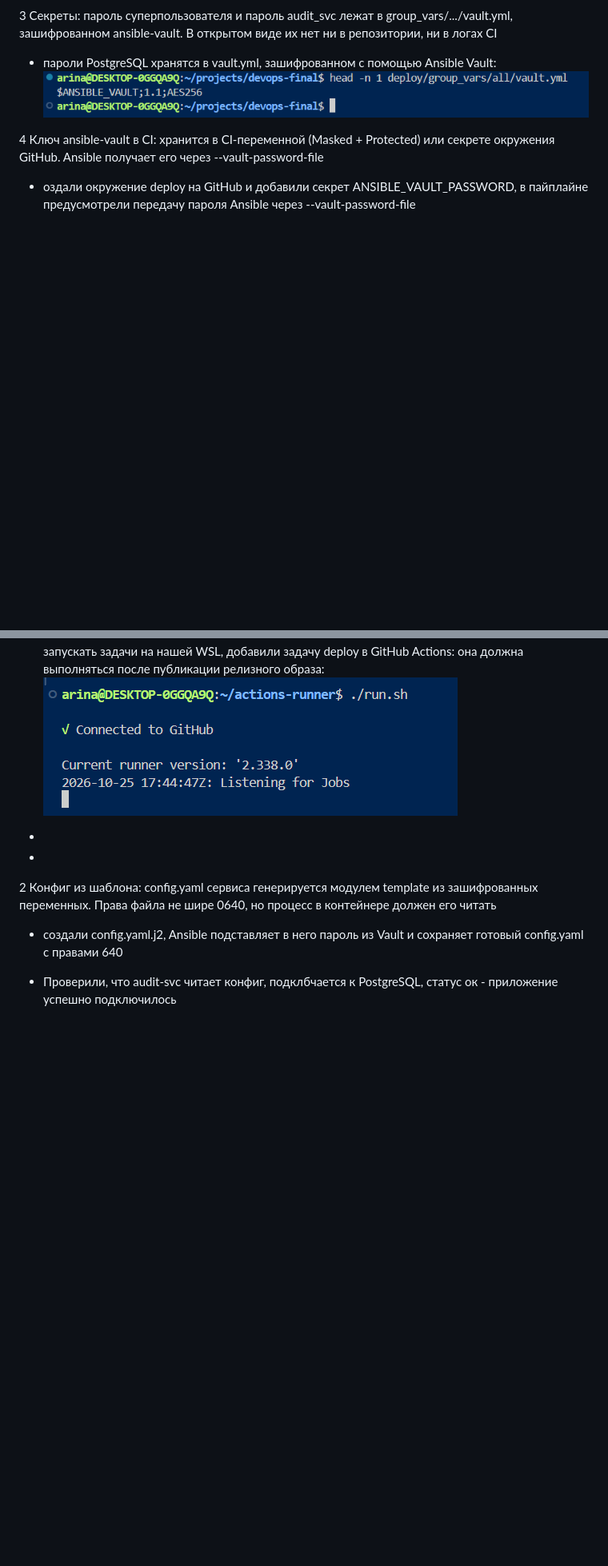
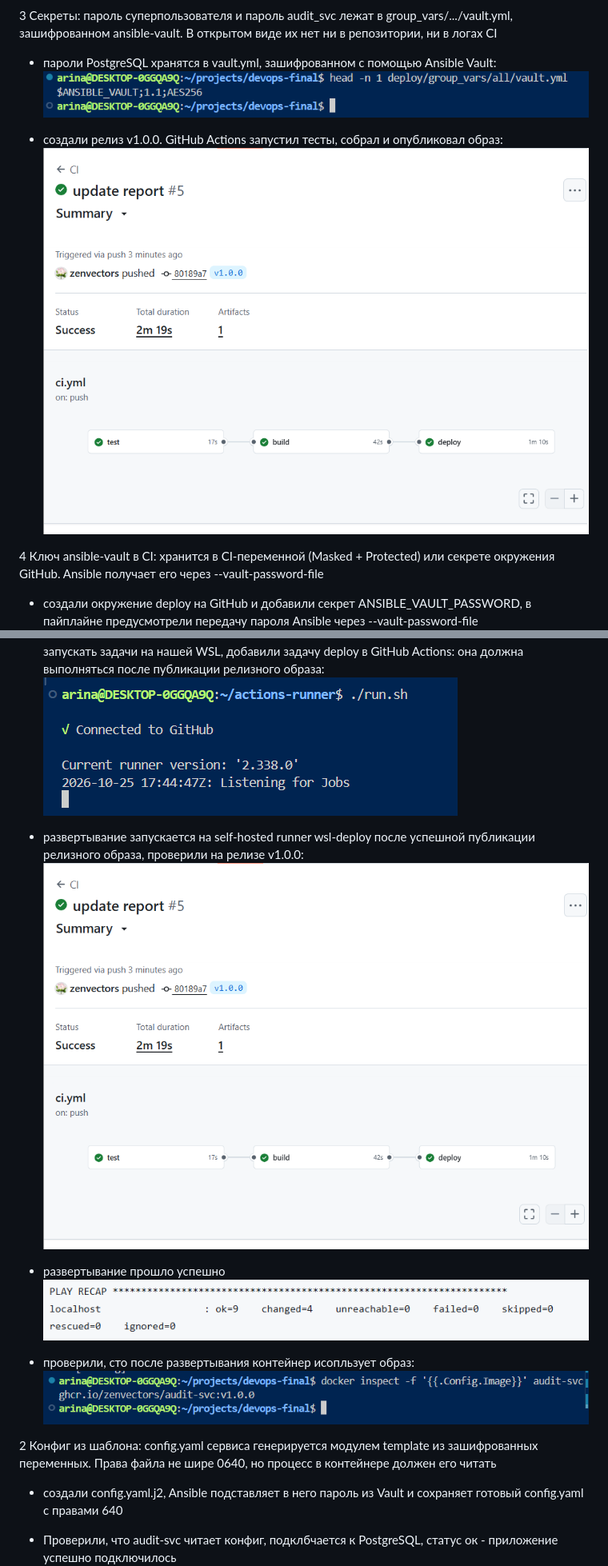
Before and after one commit to zenvectors/hw_final, a Markdown page: REPORT.md, 2 parts joined by grey strips. Shown: that part at 80% size. Drawn GitHub-style; pictures changed too: images/image-28.png (added), images/image-29.png (added), images/image-30.png (added); blank space fills up the shorter version.

Commit message:
update report

```diff
--- a/REPORT.md
+++ b/REPORT.md
@@ -62,11 +62,12 @@
 - пароли PostgreSQL хранятся в vault.yml, зашифрованном с помощью Ansible Vault:
 ![alt text](images/image-24.png)
 
-
+- создали релиз v1.0.0. GitHub Actions запустил тесты, собрал и опубликовал образ:
+![alt text](images/image-28.png)
 
 4	Ключ ansible-vault в CI:  хранится в CI-переменной (Masked + Protected) или секрете окружения GitHub. Ansible получает его через --vault-password-file
 
-- оздали окружение deploy на GitHub и добавили секрет ANSIBLE_VAULT_PASSWORD, в пайплайне предусмотрели передачу пароля Ansible через --vault-password-file
+- создали окружение deploy на GitHub и добавили секрет ANSIBLE_VAULT_PASSWORD, в пайплайне предусмотрели передачу пароля Ansible через --vault-password-file
 ![alt text](images/image-26.png)
 
 -
@@ -78,9 +79,16 @@
 - настроили self-hosted runner wsl-deploy с меткой deploy, он подключается к GitHub и может запускать задачи на нашей WSL, добавили задачу deploy в GitHub Actions: она должна выполняться после публикации релизного образа:
 ![alt text](images/image-27.png)
 
--
+- развертывание запускается на self-hosted runner wsl-deploy после успешной публикации релизного образа, проверили на релизе v1.0.0:
+![alt text](images/image-29.png)
 
--
+- развертывание прошло успешно
+![alt text](images/image-30.png)
+
+- проверили, сто после развертывания контейнер исопльзует образ:
+![alt text](images/image-31.png)
+
+
 
 2	Конфиг из шаблона: config.yaml сервиса генерируется модулем template из зашифрованных переменных. Права файла не шире 0640, но процесс в контейнере должен его читать
 
```
